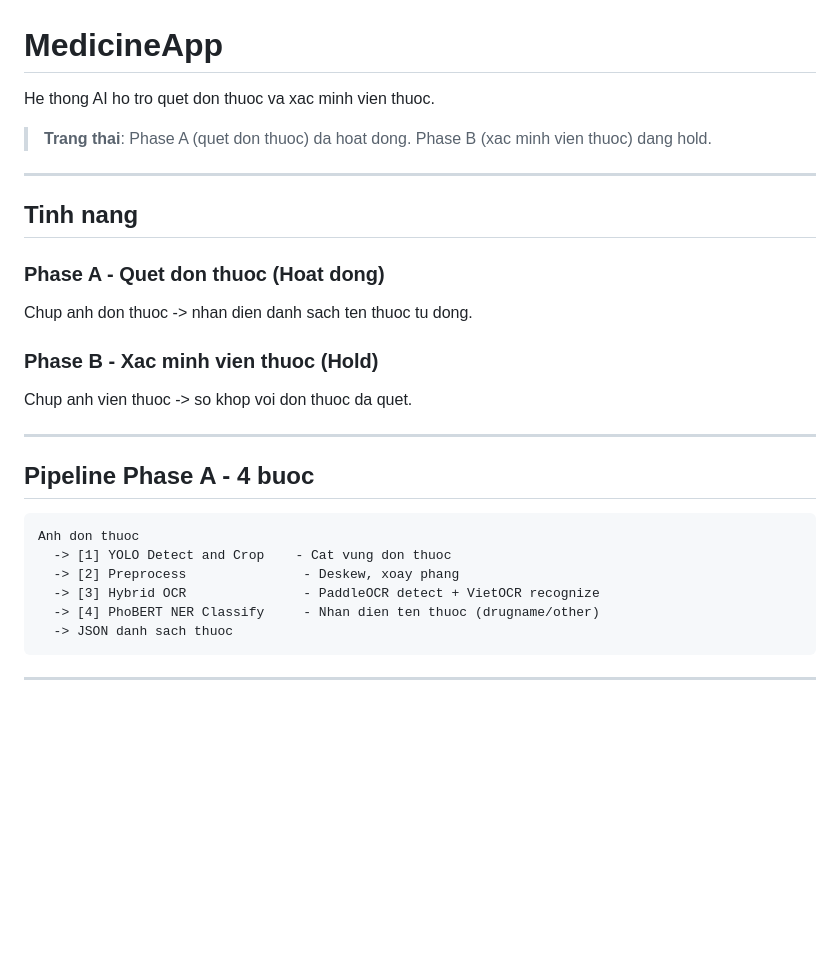
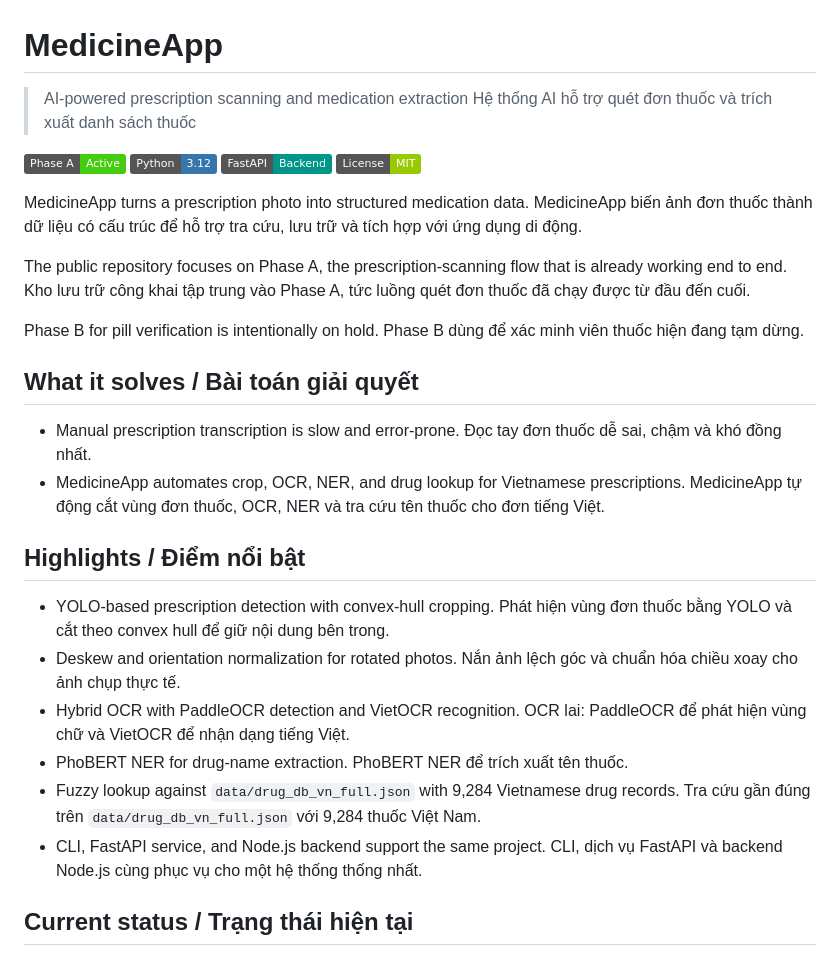
Before and after one commit to hongphuoc6104/medicineApp, a Markdown page: README.md, the part around one of its changes. Drawn GitHub-style; badges without logos; blank space fills up the shorter version.

````diff
--- a/README.md
+++ b/README.md
@@ -1,31 +1,36 @@
 # MedicineApp
 
-He thong AI ho tro quet don thuoc va xac minh vien thuoc.
+> AI-powered prescription scanning and medication extraction
+> Hệ thống AI hỗ trợ quét đơn thuốc và trích xuất danh sách thuốc
 
-> **Trang thai**: Phase A (quet don thuoc) da hoat dong. Phase B (xac minh vien thuoc) dang hold.
+[![Phase A](https://img.shields.io/badge/Phase_A-Active-brightgreen)](#current-status)
+[![Python 3.12](https://img.shields.io/badge/Python-3.12-3776AB?logo=python&logoColor=white)](https://www.python.org/)
+[![FastAPI](https://img.shields.io/badge/FastAPI-Backend-009688?logo=fastapi&logoColor=white)](https://fastapi.tiangolo.com/)
+[![License](https://img.shields.io/badge/License-MIT-green)](LICENSE)
 
----
+MedicineApp turns a prescription photo into structured medication data.
+MedicineApp biến ảnh đơn thuốc thành dữ liệu có cấu trúc để hỗ trợ tra cứu, lưu trữ và tích hợp với ứng dụng di động.
 
-## Tinh nang
+The public repository focuses on Phase A, the prescription-scanning flow that is already working end to end.
+Kho lưu trữ công khai tập trung vào Phase A, tức luồng quét đơn thuốc đã chạy được từ đầu đến cuối.
 
-### Phase A - Quet don thuoc (Hoat dong)
-Chup anh don thuoc -> nhan dien danh sach ten thuoc tu dong.
+Phase B for pill verification is intentionally on hold.
+Phase B dùng để xác minh viên thuốc hiện đang tạm dừng.
 
-### Phase B - Xac minh vien thuoc (Hold)
-Chup anh vien thuoc -> so khop voi don thuoc da quet.
+## What it solves / Bài toán giải quyết
 
----
+- Manual prescription transcription is slow and error-prone. Đọc tay đơn thuốc dễ sai, chậm và khó đồng nhất.
+- MedicineApp automates crop, OCR, NER, and drug lookup for Vietnamese prescriptions. MedicineApp tự động cắt vùng đơn thuốc, OCR, NER và tra cứu tên thuốc cho đơn tiếng Việt.
 
-## Pipeline Phase A - 4 buoc
+## Highlights / Điểm nổi bật
 
-```
-Anh don thuoc
-  -> [1] YOLO Detect and Crop    - Cat vung don thuoc
-  -> [2] Preprocess               - Deskew, xoay phang
-  -> [3] Hybrid OCR               - PaddleOCR detect + VietOCR recognize
-  -> [4] PhoBERT NER Classify     - Nhan dien ten thuoc (drugname/other)
-  -> JSON danh sach thuoc
-```
+- YOLO-based prescription detection with convex-hull cropping. Phát hiện vùng đơn thuốc bằng YOLO và cắt theo convex hull để giữ nội dung bên trong.
+- Deskew and orientation normalization for rotated photos. Nắn ảnh lệch góc và chuẩn hóa chiều xoay cho ảnh chụp thực tế.
+- Hybrid OCR with PaddleOCR detection and VietOCR recognition. OCR lai: PaddleOCR để phát hiện vùng chữ và VietOCR để nhận dạng tiếng Việt.
+- PhoBERT NER for drug-name extraction. PhoBERT NER để trích xuất tên thuốc.
+- Fuzzy lookup against `data/drug_db_vn_full.json` with 9,284 Vietnamese drug records. Tra cứu gần đúng trên `data/drug_db_vn_full.json` với 9,284 thuốc Việt Nam.
+- CLI, FastAPI service, and Node.js backend support the same project. CLI, dịch vụ FastAPI và backend Node.js cùng phục vụ cho một hệ thống thống nhất.
 
----
+<a id="current-status"></a>
+## Current status / Trạng thái hiện tại
 
````
Also changed, not shown: other parts of README.md (+57 -111 lines).
